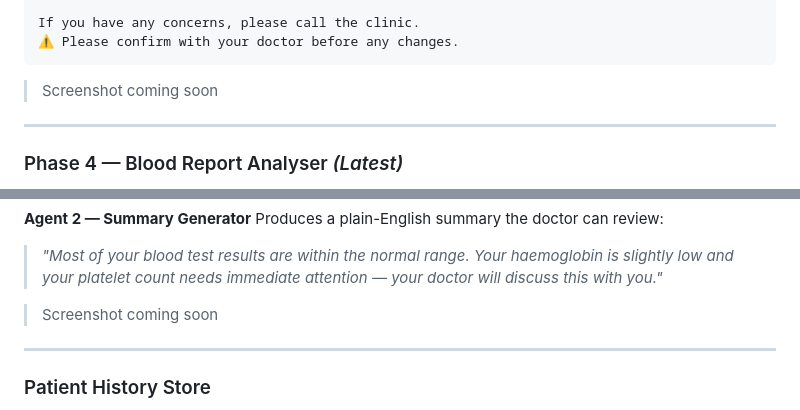
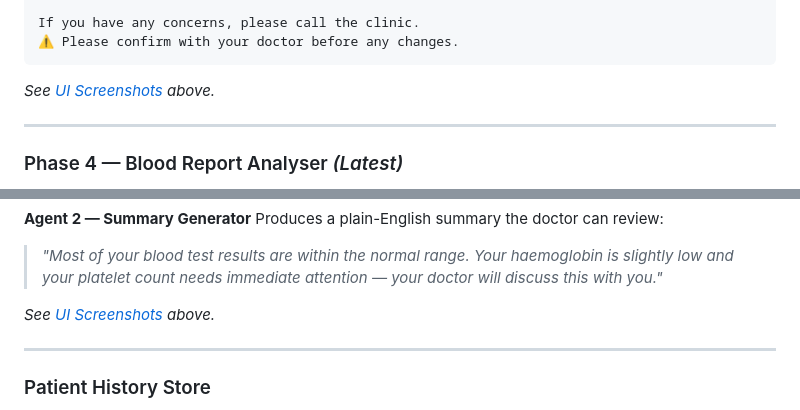
Before and after one commit to ravikiran-tummala/clinical_agent, a Markdown page: README.md, 2 parts joined by grey strips. Rendered like a GitHub page.

````diff
--- a/README.md
+++ b/README.md
@@ -72,7 +82,7 @@ If you have any concerns, please call the clinic.
 ⚠️ Please confirm with your doctor before any changes.
 ```
 
-> Screenshot coming soon
+*See [UI Screenshots](#ui-screenshots) above.*
 
 ---
 
@@ -93,7 +103,7 @@ Produces a plain-English summary the doctor can review:
 
 > *"Most of your blood test results are within the normal range. Your haemoglobin is slightly low and your platelet count needs immediate attention — your doctor will discuss this with you."*
 
-> Screenshot coming soon
+*See [UI Screenshots](#ui-screenshots) above.*
 
 ---
 
````
Also changed, not shown: other parts of README.md (+12 -2 lines), docs/screenshots/step1_patient.png (added), docs/screenshots/step2_notes.png (added), docs/screenshots/step3_prescription.png (added).
